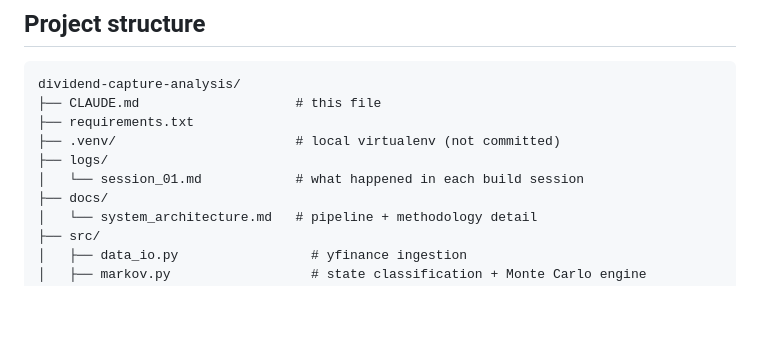
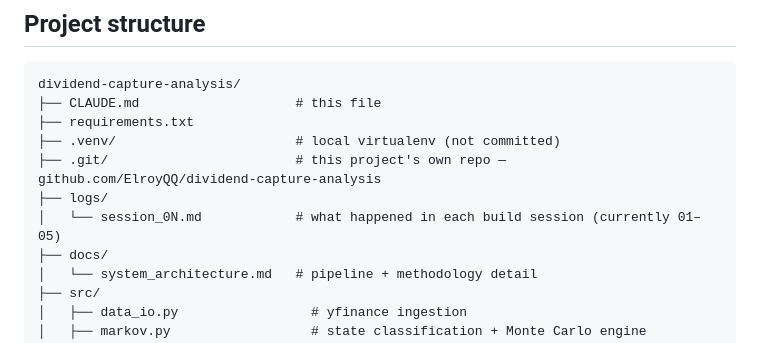
Before and after one commit to ElroyQQ/dividend-capture-analysis, a Markdown page: CLAUDE.md, the part around one of its changes. GitHub-like rendering; blank space fills up the shorter version.

```diff
--- a/CLAUDE.md
+++ b/CLAUDE.md
@@ -102,8 +113,9 @@ dividend-capture-analysis/
 ├── CLAUDE.md                    # this file
 ├── requirements.txt
 ├── .venv/                       # local virtualenv (not committed)
+├── .git/                        # this project's own repo — github.com/ElroyQQ/dividend-capture-analysis
 ├── logs/
-│   └── session_01.md            # what happened in each build session
+│   └── session_0N.md            # what happened in each build session (currently 01–05)
 ├── docs/
 │   └── system_architecture.md   # pipeline + methodology detail
 ├── src/
```
Also changed, not shown: other parts of CLAUDE.md (+22 -1 lines), logs/session_05.md (added, +51 -0 lines).
